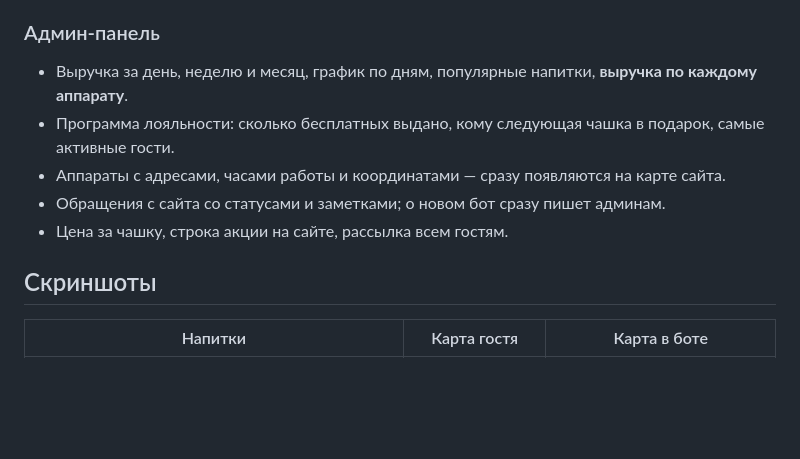
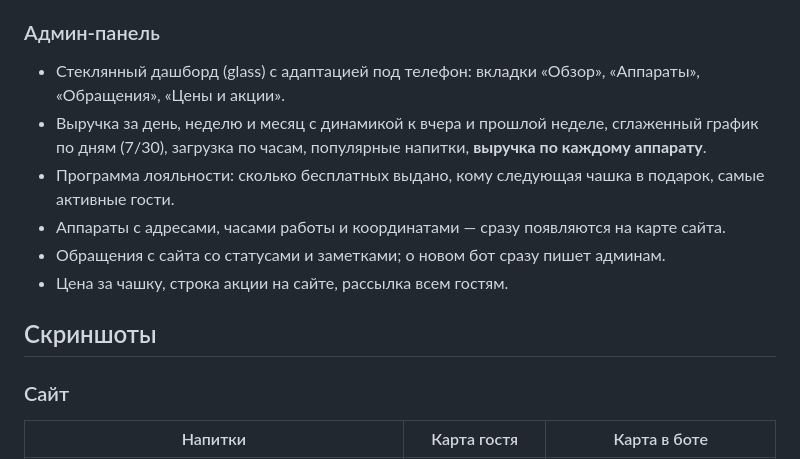
Before and after one commit to kassse1/Astana-Coffee-Express, a Markdown page: README.md, the part around one of its changes. GitHub-like rendering; blank space fills up the shorter version.

```diff
--- a/README.md
+++ b/README.md
@@ -56,13 +57,16 @@
 - Ссылка в админ-панель по команде `/admin`.
 
 ### Админ-панель
-- Выручка за день, неделю и месяц, график по дням, популярные напитки, **выручка по каждому аппарату**.
+- Стеклянный дашборд (glass) с адаптацией под телефон: вкладки «Обзор», «Аппараты», «Обращения», «Цены и акции».
+- Выручка за день, неделю и месяц с динамикой к вчера и прошлой неделе, сглаженный график по дням (7/30), загрузка по часам, популярные напитки, **выручка по каждому аппарату**.
 - Программа лояльности: сколько бесплатных выдано, кому следующая чашка в подарок, самые активные гости.
 - Аппараты с адресами, часами работы и координатами — сразу появляются на карте сайта.
 - Обращения с сайта со статусами и заметками; о новом бот сразу пишет админам.
 - Цена за чашку, строка акции на сайте, рассылка всем гостям.
 
 ## Скриншоты
+
+### Сайт
 
 | Напитки | Карта гостя | Карта в боте |
 |---|---|---|
```
Also changed, not shown: other parts of README.md (+23 -7 lines), docs/screenshots/admin-machines.jpg (added), docs/screenshots/admin-mobile.jpg (added), docs/screenshots/admin.jpg, docs/screenshots/gallery.jpg, docs/screenshots/hero.jpg.
